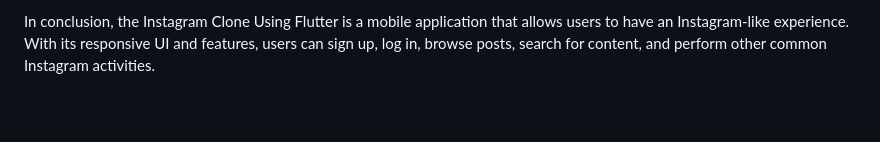
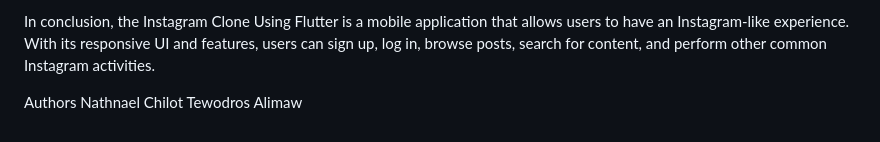
Before and after one commit to nathnael-chilot/flutter-project, a Markdown page: README.md, the part around the change. GitHub-like rendering; blank space fills up the shorter version.

```diff
--- a/README.md
+++ b/README.md
@@ -58,3 +58,8 @@ g. Account Page:
 The Account page of the Instagram Clone Using Flutter displays the user's profile information, their posts, followers, and following list. The page also includes the option to edit their profile information and to log out of the application.
 
 In conclusion, the Instagram Clone Using Flutter is a mobile application that allows users to have an Instagram-like experience. With its responsive UI and features, users can sign up, log in, browse posts, search for content, and perform other common Instagram activities.
+
+
+Authors
+Nathnael Chilot
+Tewodros Alimaw
```
